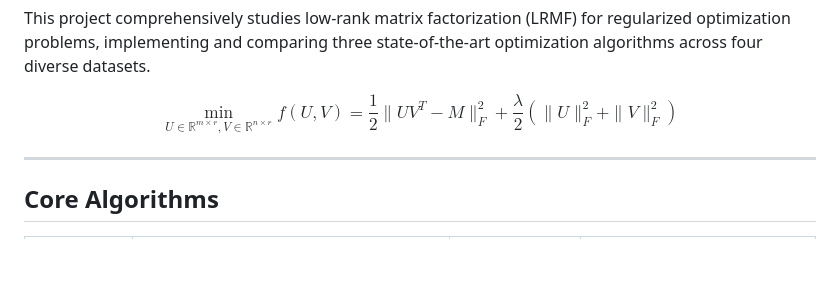
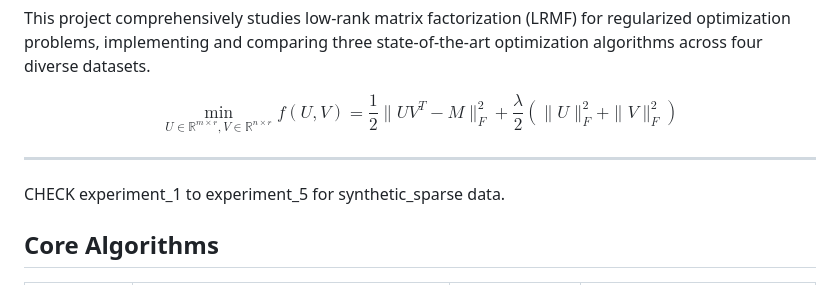
Before and after one commit to niccChen/math347, a Markdown page: README.md, the part around the change. Drawn GitHub-style; blank space fills up the shorter version.

Commit message:
Add synthetic sparse

```diff
--- a/README.md
+++ b/README.md
@@ -8,6 +8,8 @@ This project comprehensively studies low-rank matrix factorization (LRMF) for re
 $$\min_{U \in \mathbb{R}^{m \times r}, V \in \mathbb{R}^{n \times r}} f(U, V) = \frac{1}{2}\|UV^T - M\|_F^2 + \frac{\lambda}{2}(\|U\|_F^2 + \|V\|_F^2)$$
 
 ---
+
+CHECK experiment_1 to experiment_5 for synthetic_sparse data.
 
 ## Core Algorithms
 
```
